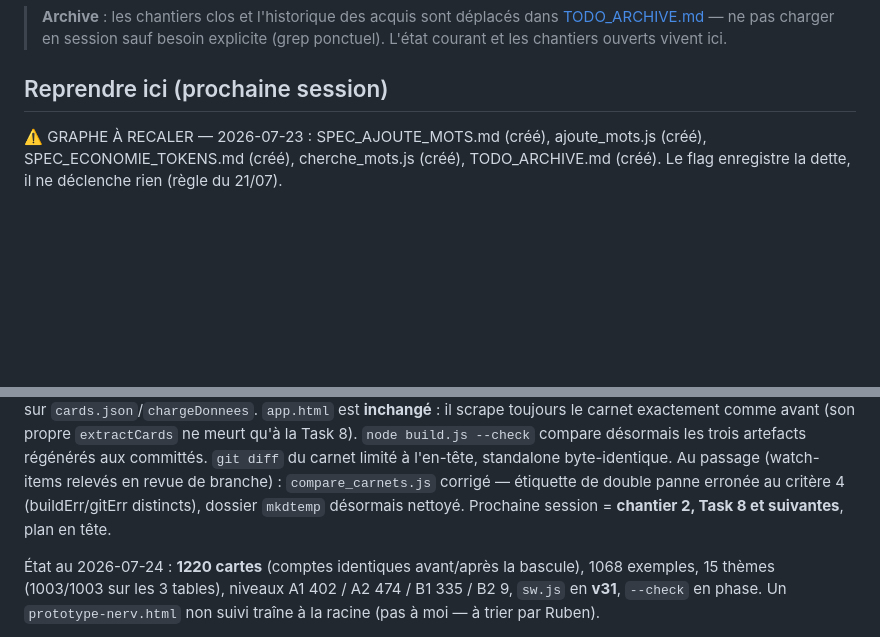
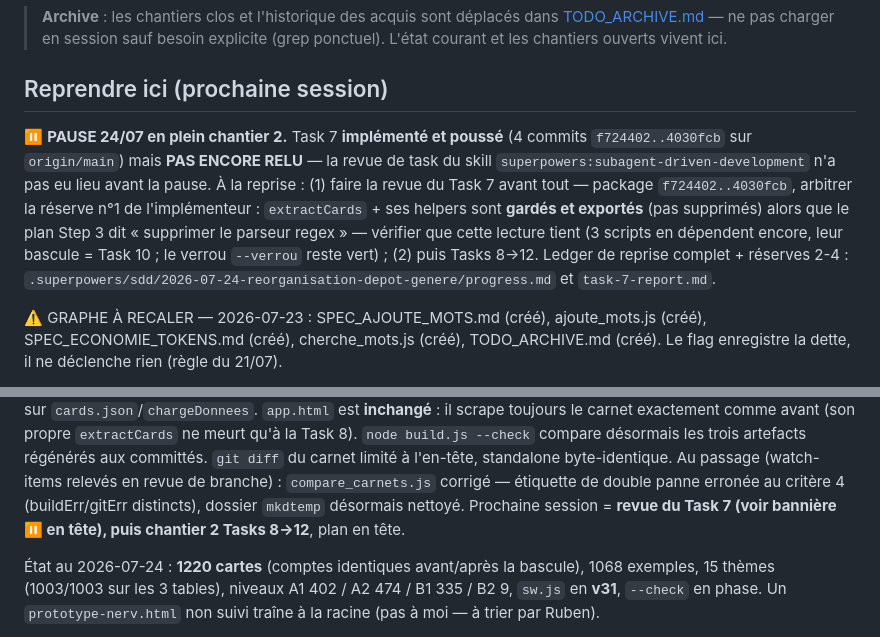
Before and after one commit to rubischtgadol/flashcards-hebreu, a Markdown page: TODO.md, 2 parts joined by grey strips. Drawn GitHub-style; blank space fills up the shorter version.

Commit message:
Chantier 2 : pause — TODO.md marque le Task 7 implémenté mais non relu
Bannière ⏸️ en tête de « Reprendre ici » : la revue de task du skill SDD reste
à faire à la reprise (arbitrage de la réserve extractCards gardé/exporté), puis
Tasks 8→12. Ledger de reprise dans .superpowers/sdd/ (gitignoré, même machine).

Co-Authored-By: Claude Fable 5 <noreply@anthropic.com>

```diff
--- a/TODO.md
+++ b/TODO.md
@@ -3,6 +3,16 @@
 > **Archive** : les chantiers clos et l'historique des acquis sont déplacés dans [TODO_ARCHIVE.md](TODO_ARCHIVE.md) — ne pas charger en session sauf besoin explicite (grep ponctuel). L'état courant et les chantiers ouverts vivent ici.
 
 ## Reprendre ici (prochaine session)
+
+⏸️ **PAUSE 24/07 en plein chantier 2.** Task 7 **implémenté et poussé** (4 commits
+`f724402..4030fcb` sur `origin/main`) mais **PAS ENCORE RELU** — la revue de task du
+skill `superpowers:subagent-driven-development` n'a pas eu lieu avant la pause. À la
+reprise : (1) faire la revue du Task 7 avant tout — package `f724402..4030fcb`, arbitrer
+la réserve n°1 de l'implémenteur : `extractCards` + ses helpers sont **gardés et exportés**
+(pas supprimés) alors que le plan Step 3 dit « supprimer le parseur regex » — vérifier que
+cette lecture tient (3 scripts en dépendent encore, leur bascule = Task 10 ; le verrou
+`--verrou` reste vert) ; (2) puis Tasks 8→12. Ledger de reprise complet + réserves 2-4 :
+`.superpowers/sdd/2026-07-24-reorganisation-depot-genere/progress.md` et `task-7-report.md`.
 
 ⚠️ GRAPHE À RECALER — 2026-07-23 : SPEC_AJOUTE_MOTS.md (créé), ajoute_mots.js
 (créé), SPEC_ECONOMIE_TOKENS.md (créé), cherche_mots.js (créé), TODO_ARCHIVE.md
@@ -45,7 +55,8 @@ artefacts régénérés aux committés. `git diff` du carnet limité à l'en-tê
 standalone byte-identique. Au passage (watch-items relevés en revue de
 branche) : `compare_carnets.js` corrigé — étiquette de double panne erronée
 au critère 4 (buildErr/gitErr distincts), dossier `mkdtemp` désormais nettoyé.
-Prochaine session = **chantier 2, Task 8 et suivantes**, plan en tête.
+Prochaine session = **revue du Task 7 (voir bannière ⏸️ en tête), puis chantier 2
+Tasks 8→12**, plan en tête.
 
 État au 2026-07-24 : **1220 cartes** (comptes identiques avant/après la
 bascule), 1068 exemples, 15 thèmes (1003/1003 sur les 3 tables), niveaux A1
```
